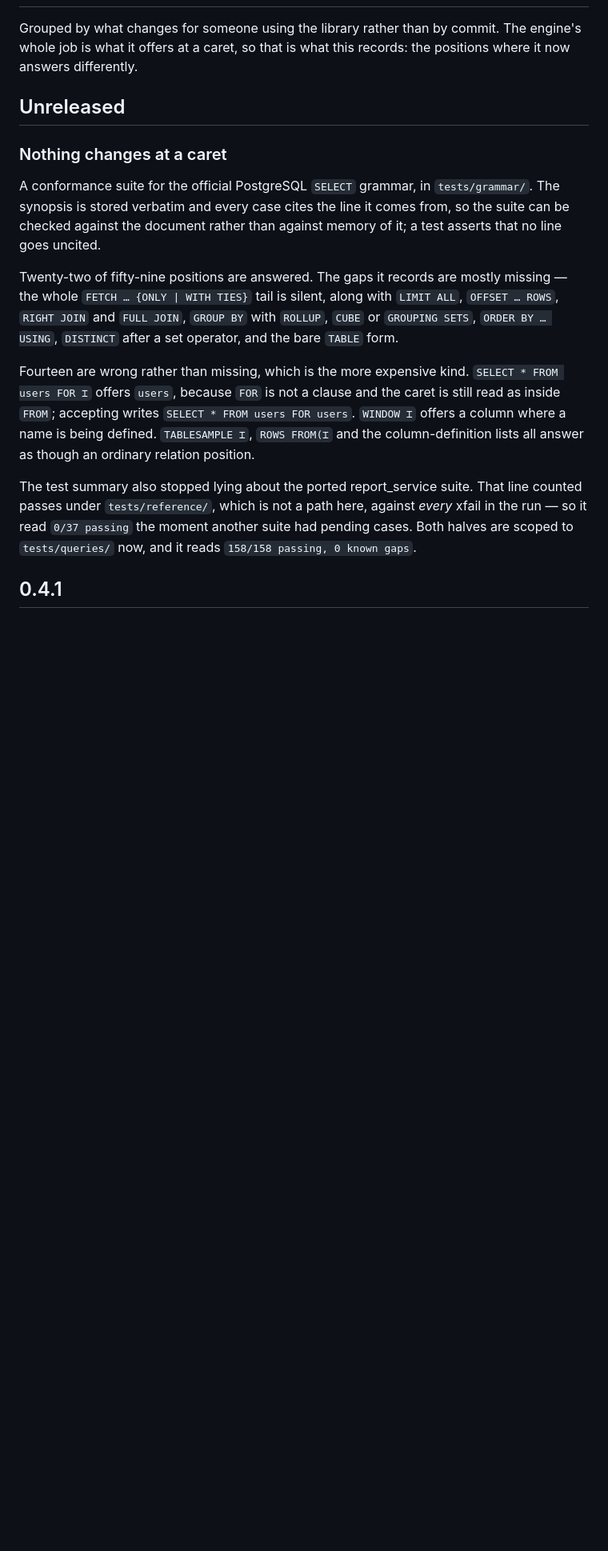
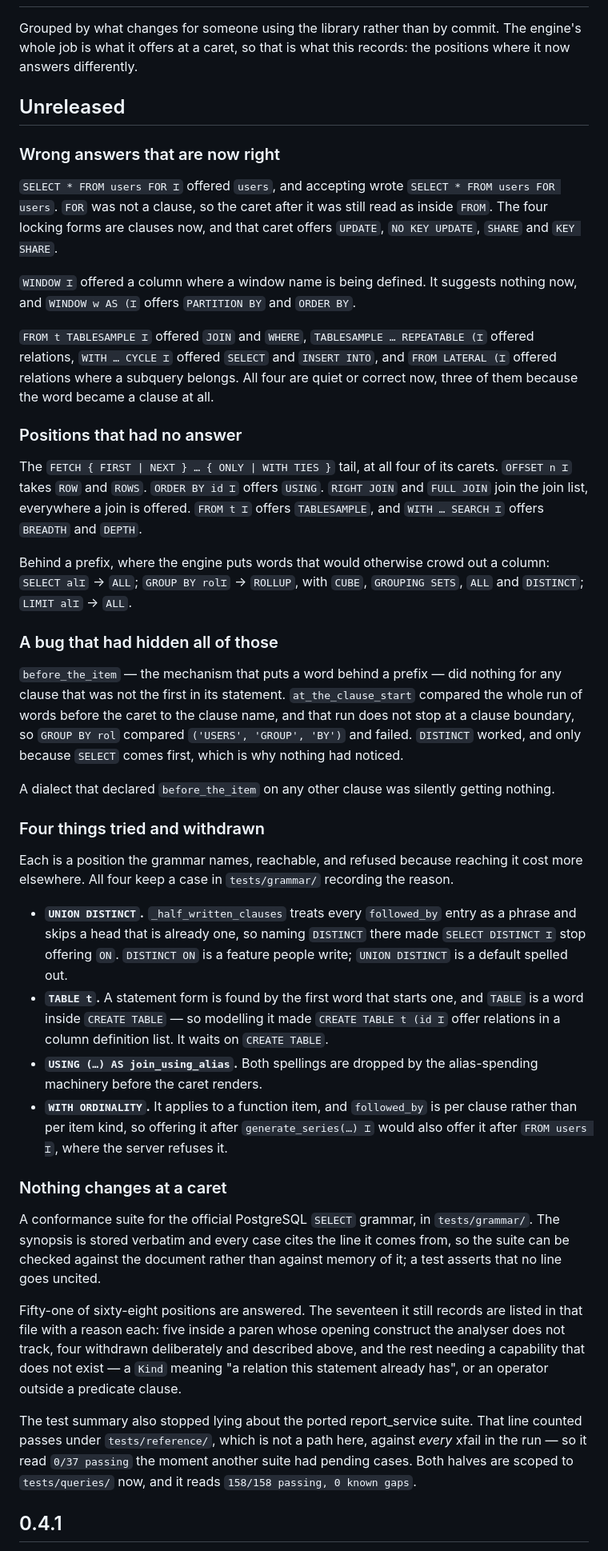
Before and after one commit to discrimy/pysqlsuggestions, a Markdown page: CHANGELOG.md, the part around the change. Shown at 80% size. Drawn GitHub-style; blank space fills up the shorter version.

Commit message:
docs: what changed at a caret, which this time is a great deal
Grouped as the file is — by position rather than by commit — and led by
the wrong answers, since those cost more than the missing ones.

The before_the_item bug gets its own section. Every prefix-gated position
in the release depended on it, and a dialect declaring the field on any
clause but a leading one was silently getting nothing.

So do the four things tried and withdrawn. UNION DISTINCT, the bare TABLE
form, the PG 14 join alias and WITH ORDINALITY are all reachable, and
each cost more elsewhere than it returned — which is worth recording,
because the next reader will otherwise find them missing and assume
nobody looked.

Co-Authored-By: Claude Opus 5 (1M context) <noreply@anthropic.com>

```diff
--- a/CHANGELOG.md
+++ b/CHANGELOG.md
@@ -6,6 +6,65 @@ records: the positions where it now answers differently.
 
 ## Unreleased
 
+### Wrong answers that are now right
+
+`SELECT * FROM users FOR ⌶` offered `users`, and accepting wrote
+`SELECT * FROM users FOR users`. `FOR` was not a clause, so the caret after it
+was still read as inside `FROM`. The four locking forms are clauses now, and
+that caret offers `UPDATE`, `NO KEY UPDATE`, `SHARE` and `KEY SHARE`.
+
+`WINDOW ⌶` offered a column where a window name is being defined. It suggests
+nothing now, and `WINDOW w AS (⌶` offers `PARTITION BY` and `ORDER BY`.
+
+`FROM t TABLESAMPLE ⌶` offered `JOIN` and `WHERE`, `TABLESAMPLE … REPEATABLE (⌶`
+offered relations, `WITH … CYCLE ⌶` offered `SELECT` and `INSERT INTO`, and
+`FROM LATERAL (⌶` offered relations where a subquery belongs. All four are quiet
+or correct now, three of them because the word became a clause at all.
+
+### Positions that had no answer
+
+The `FETCH { FIRST | NEXT } … { ONLY | WITH TIES }` tail, at all four of its
+carets. `OFFSET n ⌶` takes `ROW` and `ROWS`. `ORDER BY id ⌶` offers `USING`.
+`RIGHT JOIN` and `FULL JOIN` join the join list, everywhere a join is offered.
+`FROM t ⌶` offers `TABLESAMPLE`, and `WITH … SEARCH ⌶` offers `BREADTH` and
+`DEPTH`.
+
+Behind a prefix, where the engine puts words that would otherwise crowd out a
+column: `SELECT al⌶` → `ALL`; `GROUP BY rol⌶` → `ROLLUP`, with `CUBE`,
+`GROUPING SETS`, `ALL` and `DISTINCT`; `LIMIT al⌶` → `ALL`.
+
+### A bug that had hidden all of those
+
+`before_the_item` — the mechanism that puts a word behind a prefix — did nothing
+for any clause that was not the first in its statement. `at_the_clause_start`
+compared the whole run of words before the caret to the clause name, and that
+run does not stop at a clause boundary, so `GROUP BY rol` compared
+`('USERS', 'GROUP', 'BY')` and failed. `DISTINCT` worked, and only because
+`SELECT` comes first, which is why nothing had noticed.
+
+A dialect that declared `before_the_item` on any other clause was silently
+getting nothing.
+
+### Four things tried and withdrawn
+
+Each is a position the grammar names, reachable, and refused because reaching it
+cost more elsewhere. All four keep a case in `tests/grammar/` recording the
+reason.
+
+- **`UNION DISTINCT`.** `_half_written_clauses` treats every `followed_by` entry
+  as a phrase and skips a head that is already one, so naming `DISTINCT` there
+  made `SELECT DISTINCT ⌶` stop offering `ON`. `DISTINCT ON` is a feature people
+  write; `UNION DISTINCT` is a default spelled out.
+- **`TABLE t`.** A statement form is found by the first word that starts one,
+  and `TABLE` is a word inside `CREATE TABLE` — so modelling it made
+  `CREATE TABLE t (id ⌶` offer relations in a column definition list. It waits
+  on `CREATE TABLE`.
+- **`USING (…) AS join_using_alias`.** Both spellings are dropped by the
+  alias-spending machinery before the caret renders.
+- **`WITH ORDINALITY`.** It applies to a function item, and `followed_by` is per
+  clause rather than per item kind, so offering it after `generate_series(…) ⌶`
+  would also offer it after `FROM users ⌶`, where the server refuses it.
+
 ### Nothing changes at a caret
 
 A conformance suite for the official PostgreSQL `SELECT` grammar, in
@@ -13,18 +72,12 @@ A conformance suite for the official PostgreSQL `SELECT` grammar, in
 it comes from, so the suite can be checked against the document rather than
 against memory of it; a test asserts that no line goes uncited.
 
-Twenty-two of fifty-nine positions are answered. The gaps it records are mostly
-missing — the whole `FETCH … {ONLY | WITH TIES}` tail is silent, along with
-`LIMIT ALL`, `OFFSET … ROWS`, `RIGHT JOIN` and `FULL JOIN`, `GROUP BY` with
-`ROLLUP`, `CUBE` or `GROUPING SETS`, `ORDER BY … USING`, `DISTINCT` after a set
-operator, and the bare `TABLE` form.
-
-Fourteen are wrong rather than missing, which is the more expensive kind.
-`SELECT * FROM users FOR ⌶` offers `users`, because `FOR` is not a clause and
-the caret is still read as inside `FROM`; accepting writes
-`SELECT * FROM users FOR users`. `WINDOW ⌶` offers a column where a name is
-being defined. `TABLESAMPLE ⌶`, `ROWS FROM(⌶` and the column-definition lists
-all answer as though an ordinary relation position.
+Fifty-one of sixty-eight positions are answered. The seventeen it still records are
+listed in that file with a reason each: five inside a paren whose opening
+construct the analyser does not track, four withdrawn deliberately and described
+above, and the rest needing a capability that does not exist — a `Kind` meaning
+"a relation this statement already has", or an operator outside a predicate
+clause.
 
 The test summary also stopped lying about the ported report_service suite. That
 line counted passes under `tests/reference/`, which is not a path here, against
```
